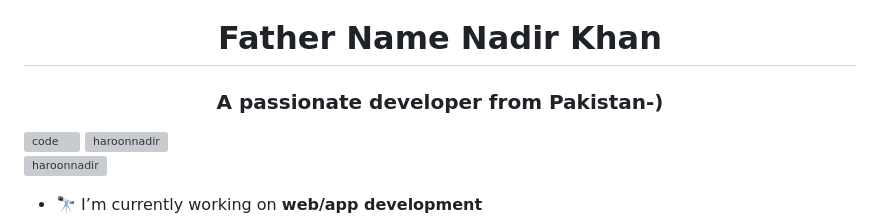
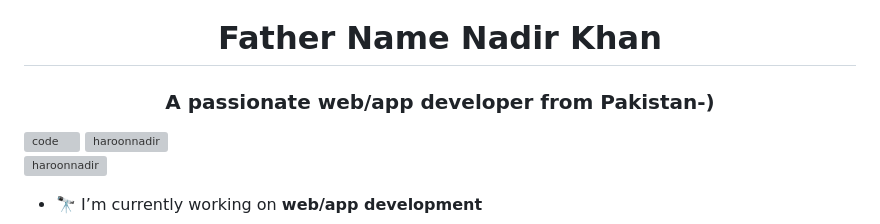
Before and after one commit to haroonnadir/haroonnadir, a Markdown page: README.md, the part around the change. Rendered like a GitHub page; grey boxes are pictures that could not be loaded.

```diff
--- a/README.md
+++ b/README.md
@@ -1,7 +1,7 @@
 
 <h1 align="center">Hi 👋, I'm Haroon Nadir</h1>
 <h1 align="center">Father Name Nadir Khan</h1>
-<h3 align="center">A passionate developer from Pakistan-)</h3>
+<h3 align="center">A passionate web/app developer from Pakistan-)</h3>
 <img align="right" alt="code" width="400" src="https://media.giphy.com/media/UcK7JalnjCz0k/giphy.gif?cid=790b7611fliwwwdgmdssnb0zfyxhfbd2izdagqgs0qct4c7p&ep=v1_gifs_search&rid=giphy.gif&ct=g"
 <p align="left"> <img src="https://komarev.com/ghpvc/?username=haroonnadir&label=Profile%20views&color=0e75b6&style=flat" alt="haroonnadir" /> </p>
 
```
